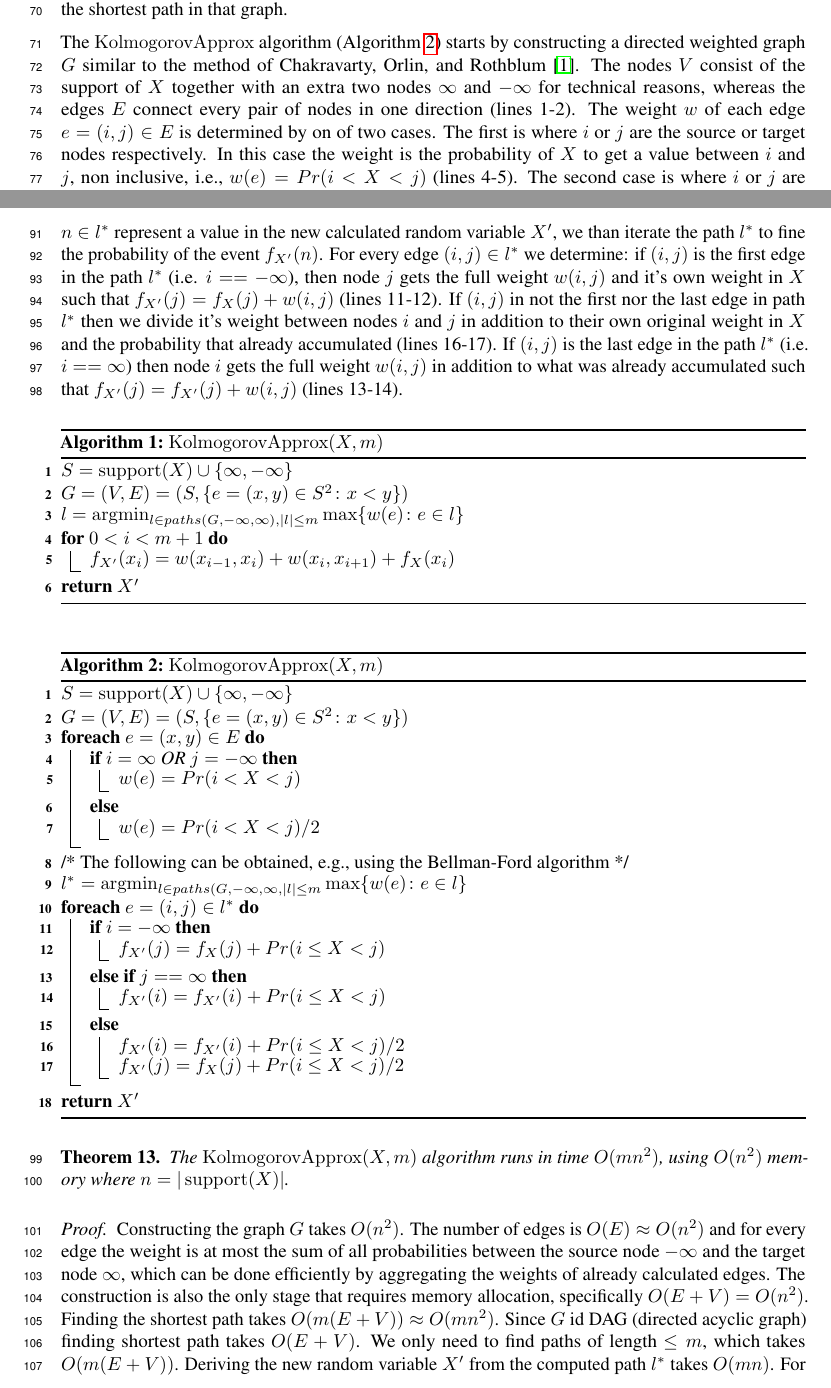
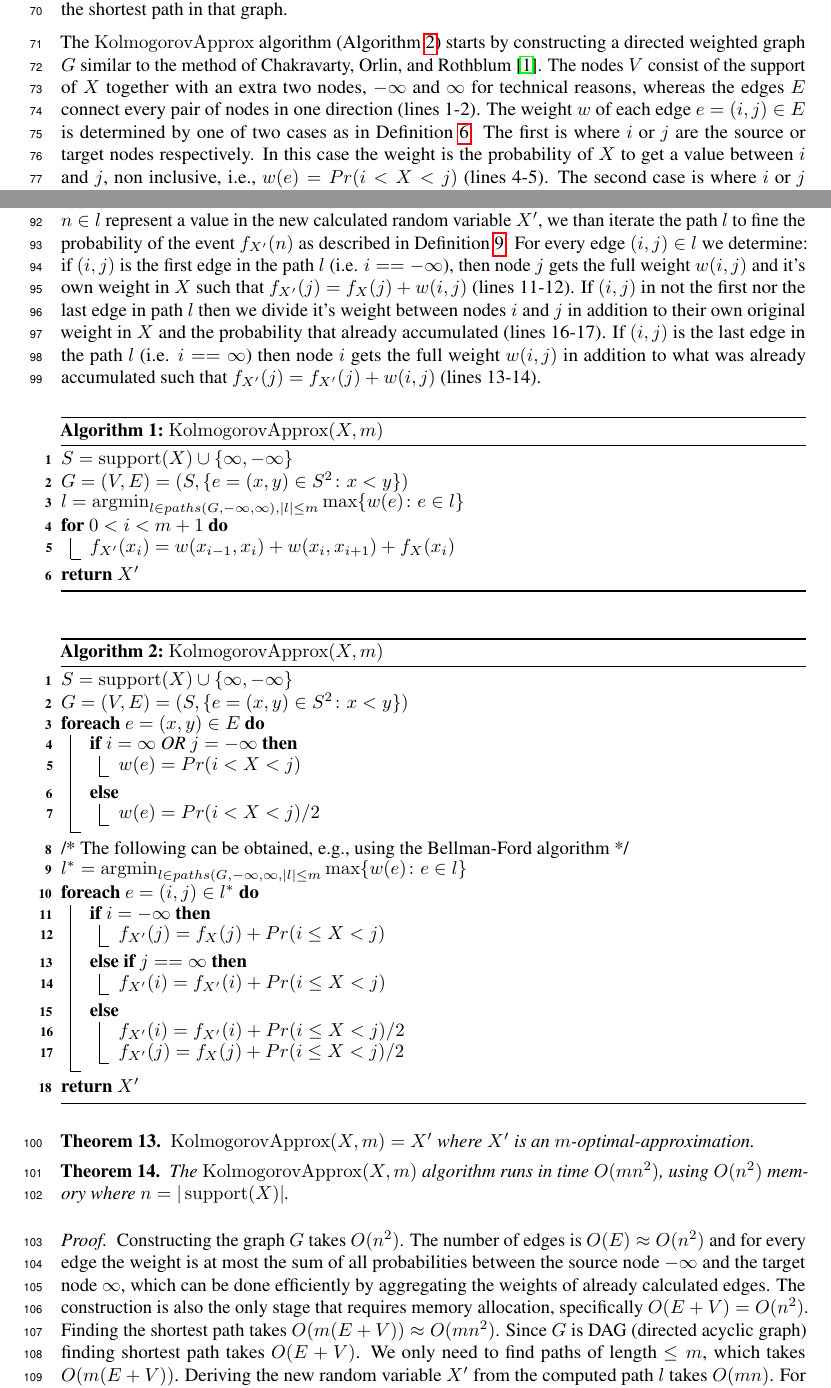
Before and after one commit to liatc82/Kolmogorov_Approx, a LaTeX document (Kolmogorov_Approx.tex): two parts of pages 3 and 4 of 7, joined at a grey line, cut so that both start at the same text. Compiled offline with pdfLaTeX.

Commit message:
fixs and theorem 13

```diff
--- a/Kolmogorov_Approx.tex
+++ b/Kolmogorov_Approx.tex
@@ -292,9 +292,9 @@ Let $X'$ to by $f_{X'}(x_{i}) = w(x_{i-1},x_i) + w(x_i,x_{i+1}) + f_{X}(x_i)$ fo
 
 Chakravarty, Orlin, and Rothblum~\cite{chakravarty1982partitioning} proposed a polynomial-time method that, given certain objective functions (additive), finds an optimal consecutive partition. Their method involves the construction of a graph such that the (consecutive) set partitioning problem is reduced to the problem of finding the shortest path in that graph.
 
-The $\KlmApprox$ algorithm (Algorithm~\ref{alg:optapprox}) starts by constructing a directed weighted graph $G$ similar to the method of Chakravarty, Orlin, and Rothblum~\cite{chakravarty1982partitioning}. The nodes $V$ consist of the support of $X$ together with an extra two nodes $\infty$ and $-\infty$ for technical reasons, whereas the edges $E$ connect every pair of nodes in one direction (lines 1-2). The weight $w$ of each edge $e=(i,j)\in E$ is determined by on of two cases. The first is where $i$ or $j$ are the source or target nodes respectively. In this case the weight is the probability of $X$ to get a value between $i$ and $j$, non inclusive, i.e., $w(e)=Pr(i<X<j)$ (lines 4-5). The second case is where $i$ or $j$ are not a source or target nodes, here the weight is the probability of $X$ to get a value between $i$ and $j$, non inclusive, divided by two i.e., $w(e)=Pr(i<X<j)/2$ (lines 6-7). The values taken are non inclusive, since we are interested only in the error value.
+The $\KlmApprox$ algorithm (Algorithm~\ref{alg:optapprox}) starts by constructing a directed weighted graph $G$ similar to the method of Chakravarty, Orlin, and Rothblum~\cite{chakravarty1982partitioning}. The nodes $V$ consist of the support of $X$ together with an extra two nodes, $-\infty$ and $\infty$ for technical reasons, whereas the edges $E$ connect every pair of nodes in one direction (lines 1-2). The weight $w$ of each edge $e=(i,j)\in E$ is determined by one of two cases as in Definition~\ref{def:weight}. The first is where $i$ or $j$ are the source or target nodes respectively. In this case the weight is the probability of $X$ to get a value between $i$ and $j$, non inclusive, i.e., $w(e)=Pr(i<X<j)$ (lines 4-5). The second case is where $i$ or $j$ are not a source or target nodes, here the weight is the probability of $X$ to get a value between $i$ and $j$, non inclusive, divided by two i.e., $w(e)=Pr(i<X<j)/2$ (lines 6-7). The values taken are non inclusive, since we are interested only in the error value.
 The source node of the shortest path problem at hand corresponds to the $-\infty$ node added to $G$ in the construction phase, and the target node is the extra node $\infty$.
-The set of all solution paths in $G$, i.e., those starting at $-\infty$ and ending in $\infty$ with at most $m$ edges, is called $paths(G, -\infty, \infty)$. The goal is to find the path $l^*$ in $paths(G, -\infty, \infty)$ with the lightest bottleneck (lines 8-9). This can be achieved by using the $Bellman-Ford$ algorithm with two tweaks. The first is to iterate the graph $G$ in order to find only paths with length of at most $m$ edges. The second is to find the lightest bottleneck as opposed to the traditional objective of finding the shortest path. This is performed by modifying the manner of ``relaxation'' to $bottleneck(x) = min[max(bottleneck(v),w(e))]$, done also in~\cite{shufan2011two}. Consequently, we find the lightest maximal edge in a path of length $\leq m$, which represents the minimal error, $\varepsilon^*$, \hl{defined in Definition}~\ref{def:optimalapprox}. $X'$ is then derived from the resulting path $l^*$ (lines 10-17). Every node $n \in l^*$ represent a value in the new calculated random variable $X'$, we than iterate the path $l^*$ to fine the probability of the event $f_{X'}(n)$. For every edge $(i,j)\in l^*$ we determine: if $(i,j)$ is the first edge in the path $ l^*$ (i.e.  $i==-\infty$), then node $j$ gets the full weight $w(i,j)$ and it's own weight in $X$ such that $f_{X'}(j) = f_{X}(j) +  w(i,j)$ (lines 11-12). If $(i,j)$ in not the first nor the last edge in path $l^*$ then we divide it's weight between nodes $i$ and $j$ in addition to their own original weight in $X$ and the probability that already accumulated (lines 16-17). If $(i,j)$ is the last edge in the path $ l^*$ (i.e.  $i==\infty$) then node $i$ gets the full weight $w(i,j)$ in addition to what was already accumulated such that $f_{X'}(j) = f_{X'}(j) +  w(i,j)$ (lines 13-14).
+The set of all solution paths in $G$, i.e., those starting at $-\infty$ and ending in $\infty$ with at most $m$ edges, is called $paths(G, -\infty, \infty)$. The goal is to find the path $l$ in $paths(G, -\infty, \infty)$ with the lightest bottleneck (lines 8-9). This can be achieved by using the $Bellman-Ford$ algorithm with two tweaks. The first is to iterate the graph $G$ in order to find only paths with length of at most $m$ edges. The second is to find the lightest bottleneck as opposed to the traditional objective of finding the shortest path. This is performed by modifying the manner of ``relaxation'' to $bottleneck(x) = min[max(bottleneck(v),w(e))]$, done also in~\cite{shufan2011two}. Consequently, we find the lightest maximal edge in a path of length $\leq m$, which represents the minimal error, $\varepsilon(X,S)$, defined in Definition~\ref{def:error} where the nodes in path $l$ represent the elements in set $S$. The approximated random variable $X'$ is then derived from the resulting path $l$ (lines 10-17). Every node $n \in l$ represent a value in the new calculated random variable $X'$, we than iterate the path $l$ to fine the probability of the event $f_{X'}(n)$ as described in Definition~\ref{def:construction}. For every edge $(i,j)\in l$ we determine: if $(i,j)$ is the first edge in the path $ l$ (i.e.  $i==-\infty$), then node $j$ gets the full weight $w(i,j)$ and it's own weight in $X$ such that $f_{X'}(j) = f_{X}(j) +  w(i,j)$ (lines 11-12). If $(i,j)$ in not the first nor the last edge in path $l$ then we divide it's weight between nodes $i$ and $j$ in addition to their own original weight in $X$ and the probability that already accumulated (lines 16-17). If $(i,j)$ is the last edge in the path $ l$ (i.e.  $i==\infty$) then node $i$ gets the full weight $w(i,j)$ in addition to what was already accumulated such that $f_{X'}(j) = f_{X'}(j) +  w(i,j)$ (lines 13-14).
 
 
 
@@ -360,8 +365,8 @@ The set of all solution paths in $G$, i.e., those starting at $-\infty$ and endi
 \begin{proof}
 	Constructing the graph $G$ takes $O(n^2)$. The number of edges is $O(E)\approx O(n^2)$ and for every edge the weight is at most the sum of all probabilities between the source node $-\infty$ and the target node $\infty$, which can be done efficiently by aggregating the weights of already calculated edges.
 	The construction is also the only stage that requires memory allocation, specifically $O(E+V)=O(n^2)$.
-	Finding the shortest path takes $O(m(E+V))\approx O(mn^2)$. Since $G$ id DAG (directed acyclic graph) finding shortest path takes $O(E+V)$. We only need to find paths of length $\leq m$, which takes $O(m(E+V))$.
-	Deriving the new random variable $X'$ from the computed path $l^*$ takes $O(mn)$. For every node in $l^*$ (at most $m$ nodes), calculating the probability $P(s<X<\infty)$ takes at most $n$.
+	Finding the shortest path takes $O(m(E+V))\approx O(mn^2)$. Since $G$ is DAG (directed acyclic graph) finding shortest path takes $O(E+V)$. We only need to find paths of length $\leq m$, which takes $O(m(E+V))$.
+	Deriving the new random variable $X'$ from the computed path $l$ takes $O(mn)$. For every node in $l$ (at most $m$ nodes), calculating the probability $P(s<X<\infty)$ takes at most $n$.
 	To conclude, the worst case run-time complexity is $O(n^2+mn^2+mn)=O(mn^2)$ and memory complexity is $O(E+V)=O(n^2)$.
 \end{proof}
 
```
Also changed, not shown: Kolmogorov_Approx.pdf, Kolmogorov_Approx.tex (7 more changed lines).
